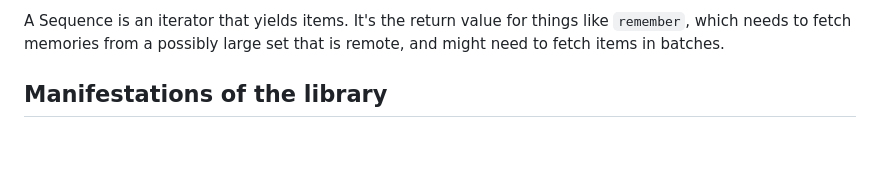
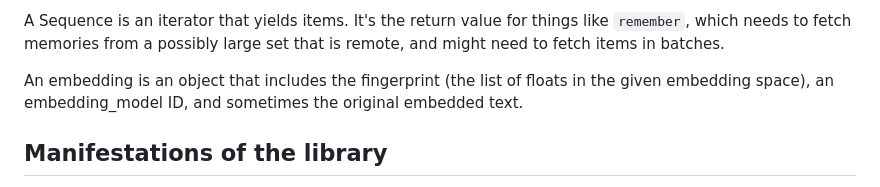
Before and after one commit to jkomoros/prompt-garden, a Markdown page: DESIGN.md, the part around the change. Drawn GitHub-style; blank space fills up the shorter version.

Commit message:
Document embedding type.
Part of #11.

```diff
--- a/DESIGN.md
+++ b/DESIGN.md
@@ -31,6 +31,8 @@ A `Garden` is the live instantiation of your plants. You create a garden, pass i
 A garden has an `environment`, which consists of configuration parameters, like which completion model to use by default, and API keys for the various LLM providers. It is also possible for seeds to store more values in the configuration, whicih will then be passed into sub-seeds in the calculation, as a way to pass additional freeform state and change the behavior of sub-components.
 
 A Sequence is an iterator that yields items. It's the return value for things like `remember`, which needs to fetch memories from a possibly large set that is remote, and might need to fetch items in batches.
+
+An embedding is an object that includes the fingerprint (the list of floats in the given embedding space), an embedding_model ID, and sometimes the original embedded text.
 
 ## Manifestations of the library
 
```
